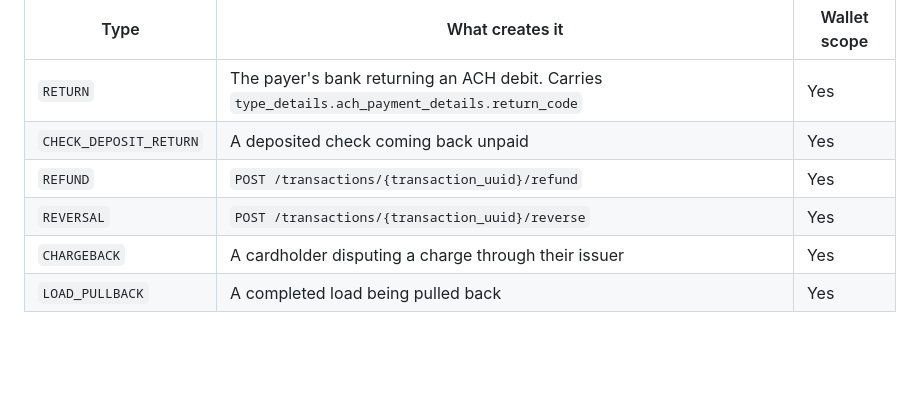
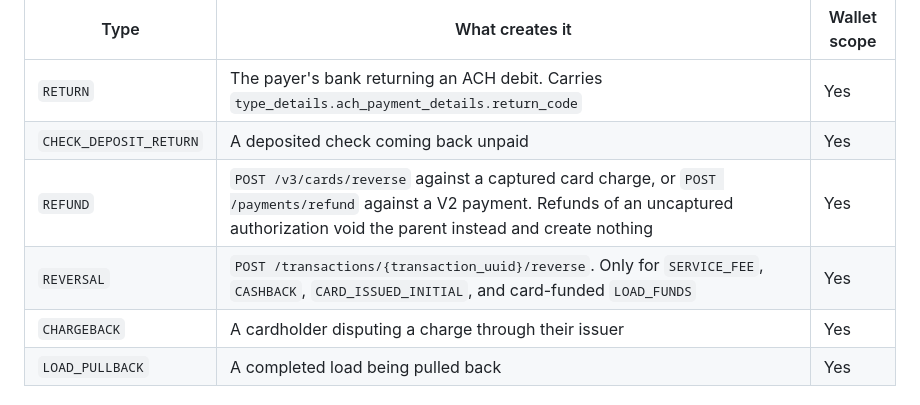
Before and after one commit to reevu-adhikary-alviere/symmetrical-octo-memory, a Markdown page: docs/guides/transactions-overview.md, the part around the change. Drawn GitHub-style; blank space fills up the shorter version.

Commit message:
docs: transactions overview, name the calls that actually create REFUND and REVERSAL
The refund row pointed at /transactions/{uuid}/refund, which is a PUT that updates an existing refund. Refunds are created by /v3/cards/reverse on a captured charge, which is what the use-case guides link here for, or by /payments/refund. The reverse endpoint is limited to four parent types per the spec, so say so.

```diff
--- a/docs/guides/transactions-overview.md
+++ b/docs/guides/transactions-overview.md
@@ -139,8 +139,8 @@ These are the ones that arrive late. Every one of them carries `parent_transacti
 |---|---|---|
 | `RETURN` | The payer's bank returning an ACH debit. Carries `type_details.ach_payment_details.return_code` | Yes |
 | `CHECK_DEPOSIT_RETURN` | A deposited check coming back unpaid | Yes |
-| `REFUND` | `POST /transactions/{transaction_uuid}/refund` | Yes |
-| `REVERSAL` | `POST /transactions/{transaction_uuid}/reverse` | Yes |
+| `REFUND` | `POST /v3/cards/reverse` against a captured card charge, or `POST /payments/refund` against a V2 payment. Refunds of an uncaptured authorization void the parent instead and create nothing | Yes |
+| `REVERSAL` | `POST /transactions/{transaction_uuid}/reverse`. Only for `SERVICE_FEE`, `CASHBACK`, `CARD_ISSUED_INITIAL`, and card-funded `LOAD_FUNDS` | Yes |
 | `CHARGEBACK` | A cardholder disputing a charge through their issuer | Yes |
 | `LOAD_PULLBACK` | A completed load being pulled back | Yes |
 
```
